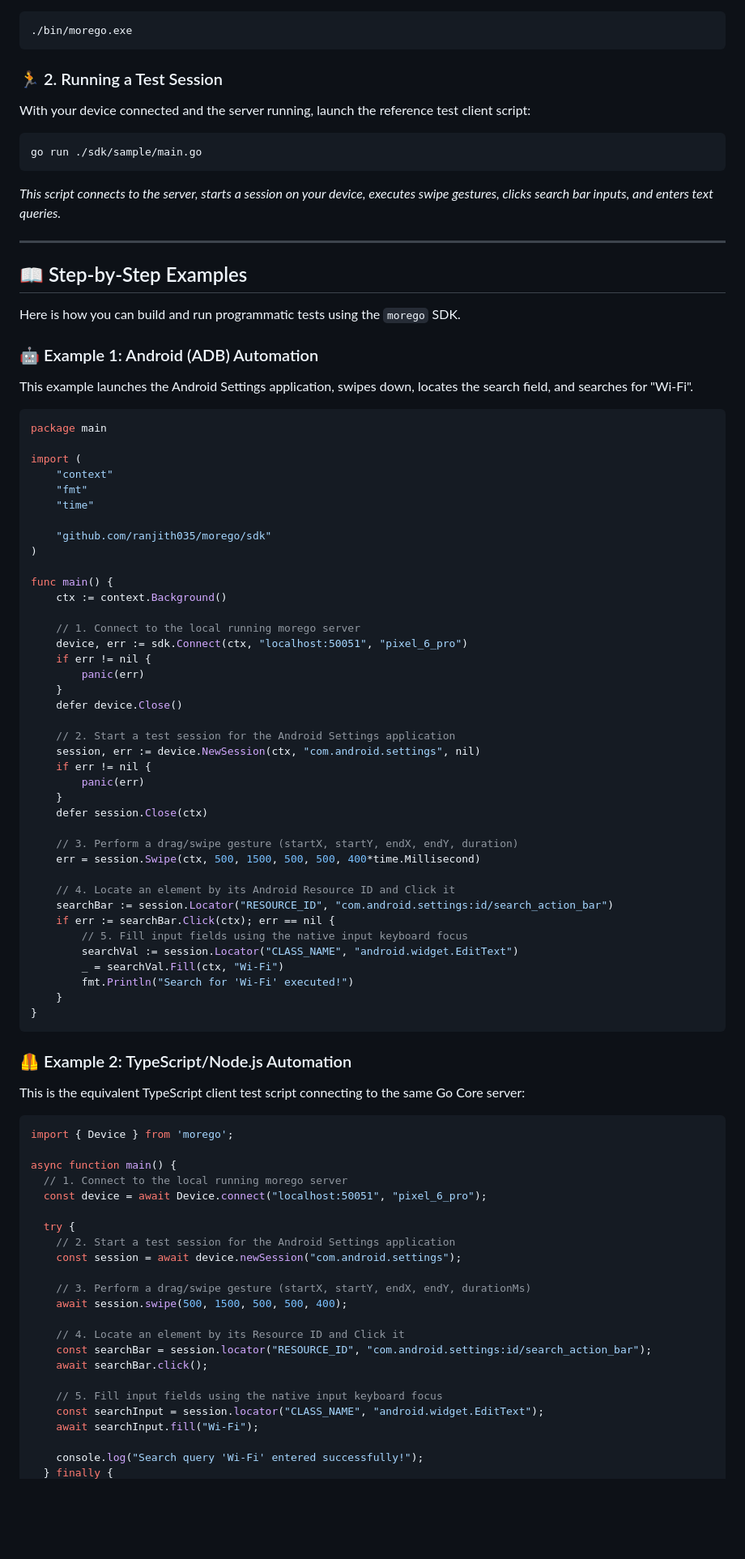
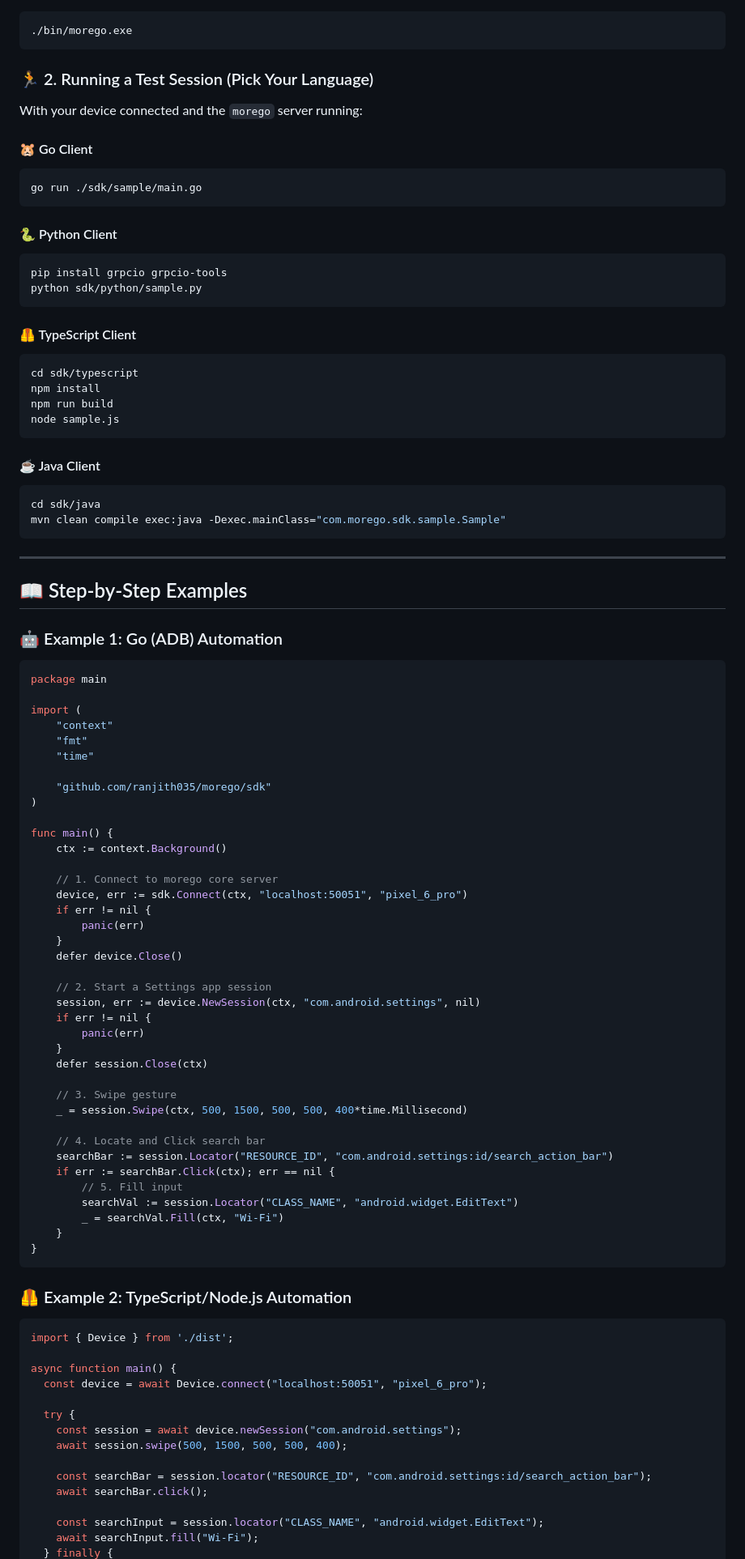
Before and after one commit to ranjith035/morego, a Markdown page: README.md, the part around one of its changes. Shown at 81% size. GitHub-like rendering; blank space fills up the shorter version.

````diff
--- a/README.md
+++ b/README.md
@@ -119,22 +123,40 @@ Start the gRPC Server listening on port `50051`:
 ./bin/morego.exe
 ```
 
-### 🏃 2. Running a Test Session
-With your device connected and the server running, launch the reference test client script:
+### 🏃 2. Running a Test Session (Pick Your Language)
+
+With your device connected and the `morego` server running:
+
+#### 🐹 Go Client
 ```bash
 go run ./sdk/sample/main.go
 ```
-*This script connects to the server, starts a session on your device, executes swipe gestures, clicks search bar inputs, and enters text queries.*
+
+#### 🐍 Python Client
+```bash
+pip install grpcio grpcio-tools
+python sdk/python/sample.py
+```
+
+#### 🦺 TypeScript Client
+```bash
+cd sdk/typescript
+npm install
+npm run build
+node sample.js
+```
+
+#### ☕ Java Client
+```bash
+cd sdk/java
+mvn clean compile exec:java -Dexec.mainClass="com.morego.sdk.sample.Sample"
+```
 
 ---
 
 ## 📖 Step-by-Step Examples
 
-Here is how you can build and run programmatic tests using the `morego` SDK.
-
-### 🤖 Example 1: Android (ADB) Automation
-This example launches the Android Settings application, swipes down, locates the search field, and searches for "Wi-Fi".
-
+### 🤖 Example 1: Go (ADB) Automation
 ```go
 package main
 
@@ -149,58 +171,47 @@ import (
 func main() {
 	ctx := context.Background()
 
-	// 1. Connect to the local running morego server
+	// 1. Connect to morego core server
 	device, err := sdk.Connect(ctx, "localhost:50051", "pixel_6_pro")
 	if err != nil {
 		panic(err)
 	}
 	defer device.Close()
 
-	// 2. Start a test session for the Android Settings application
+	// 2. Start a Settings app session
 	session, err := device.NewSession(ctx, "com.android.settings", nil)
 	if err != nil {
 		panic(err)
 	}
 	defer session.Close(ctx)
 
-	// 3. Perform a drag/swipe gesture (startX, startY, endX, endY, duration)
-	err = session.Swipe(ctx, 500, 1500, 500, 500, 400*time.Millisecond)
+	// 3. Swipe gesture
+	_ = session.Swipe(ctx, 500, 1500, 500, 500, 400*time.Millisecond)
 
-	// 4. Locate an element by its Android Resource ID and Click it
+	// 4. Locate and Click search bar
 	searchBar := session.Locator("RESOURCE_ID", "com.android.settings:id/search_action_bar")
 	if err := searchBar.Click(ctx); err == nil {
-		// 5. Fill input fields using the native input keyboard focus
+		// 5. Fill input
 		searchVal := session.Locator("CLASS_NAME", "android.widget.EditText")
 		_ = searchVal.Fill(ctx, "Wi-Fi")
-		fmt.Println("Search for 'Wi-Fi' executed!")
 	}
 }
 ```
 
 ### 🦺 Example 2: TypeScript/Node.js Automation
-This is the equivalent TypeScript client test script connecting to the same Go Core server:
-
 ```typescript
-import { Device } from 'morego';
+import { Device } from './dist';
 
 async function main() {
-  // 1. Connect to the local running morego server
   const device = await Device.connect("localhost:50051", "pixel_6_pro");
 
   try {
-    // 2. Start a test session for the Android Settings application
     const session = await device.newSession("com.android.settings");
-
-    // 3. Perform a drag/swipe gesture (startX, startY, endX, endY, durationMs)
     await session.swipe(500, 1500, 500, 500, 400);
 
-    // 4. Locate an element by its Resource ID and Click it
     const searchBar = session.locator("RESOURCE_ID", "com.android.settings:id/search_action_bar");
     await searchBar.click();
 
-    // 5. Fill input fields using the native input keyboard focus
     const searchInput = session.locator("CLASS_NAME", "android.widget.EditText");
     await searchInput.fill("Wi-Fi");
-
-    console.log("Search query 'Wi-Fi' entered successfully!");
   } finally {
````
Also changed, not shown: other parts of README.md (+60 -119 lines).
